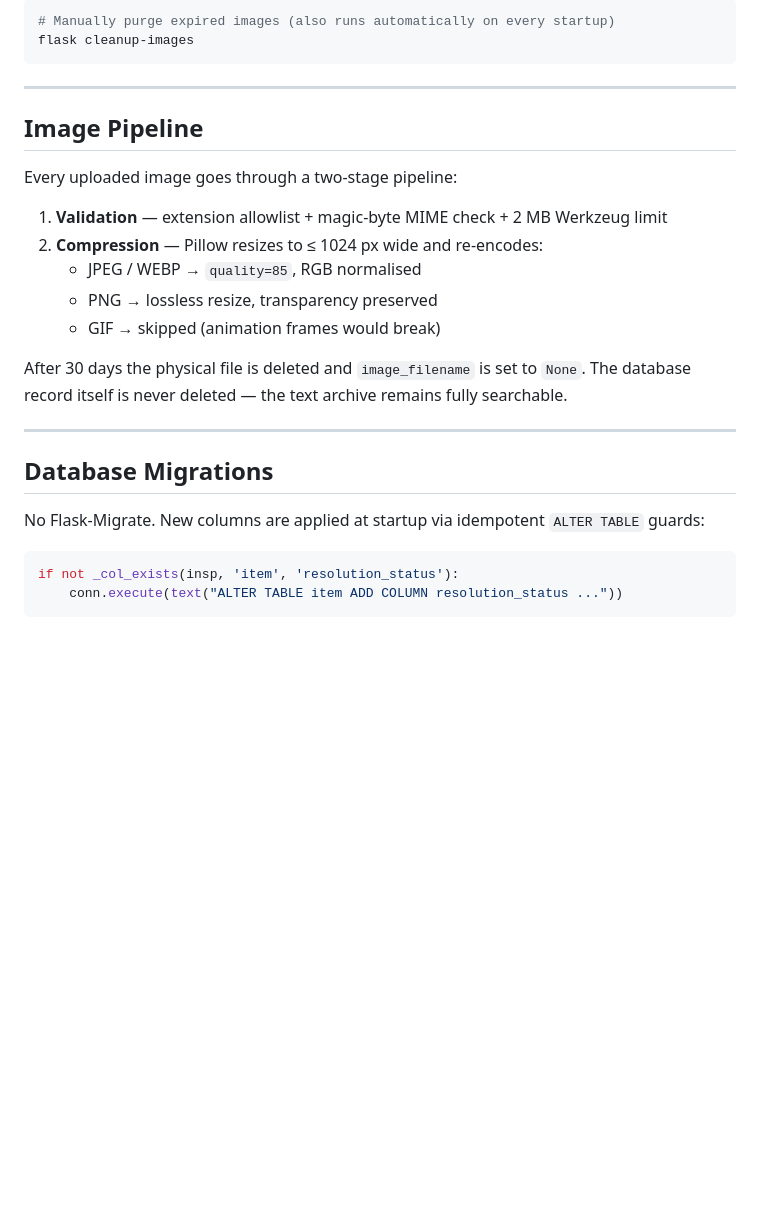
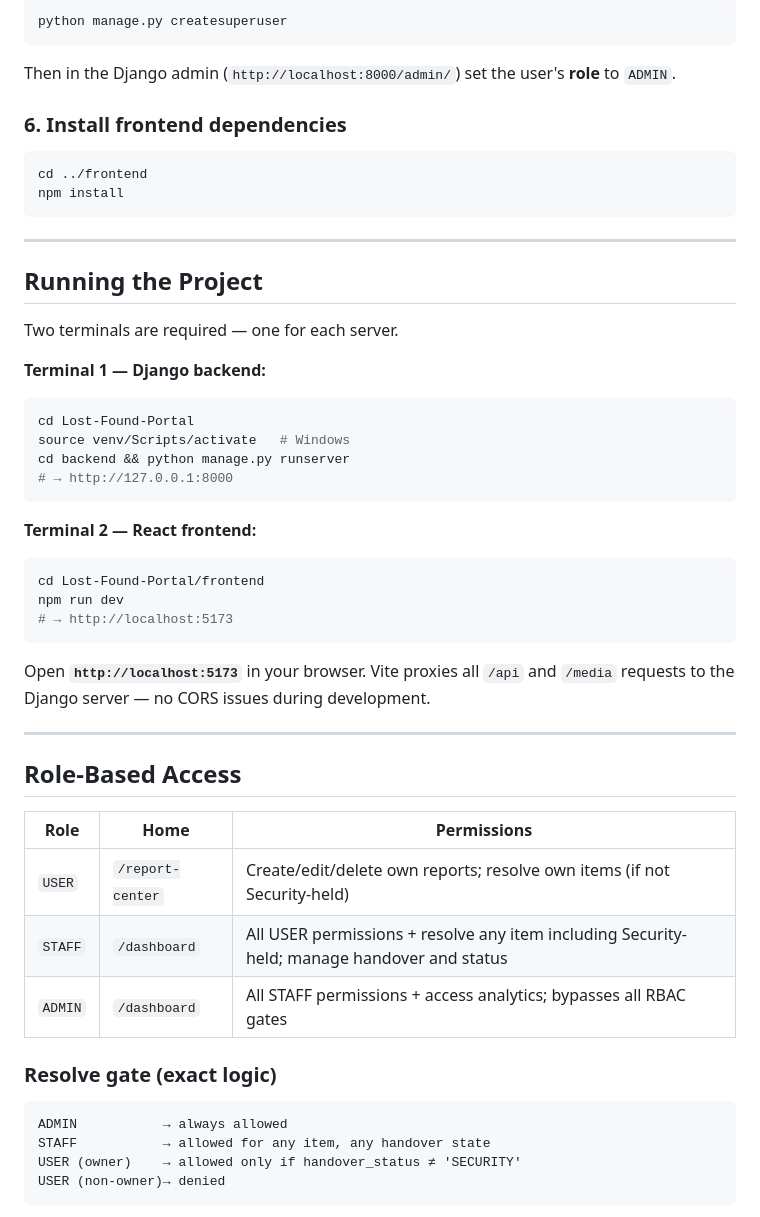
Before and after one commit to Jeremiah-Jefry/Lost-Found-Portal, a Markdown page: README.md, the part around one of its changes. GitHub-like rendering; blank space fills up the shorter version.

````diff
--- a/README.md
+++ b/README.md
@@ -125,32 +137,59 @@ no manual `flask db upgrade` required.
 
 ```bash
-# Manually purge expired images (also runs automatically on every startup)
-flask cleanup-images
+python manage.py createsuperuser
+```
+
+Then in the Django admin (`http://localhost:8000/admin/`) set the user's **role** to `ADMIN`.
+
+### 6. Install frontend dependencies
+
+```bash
+cd ../frontend
+npm install
 ```
 
 ---
 
-## Image Pipeline
+## Running the Project
 
-Every uploaded image goes through a two-stage pipeline:
+Two terminals are required — one for each server.
 
-1. **Validation** — extension allowlist + magic-byte MIME check + 2 MB Werkzeug limit
-2. **Compression** — Pillow resizes to ≤ 1024 px wide and re-encodes:
-   - JPEG / WEBP → `quality=85`, RGB normalised
-   - PNG → lossless resize, transparency preserved
-   - GIF → skipped (animation frames would break)
+**Terminal 1 — Django backend:**
 
-After 30 days the physical file is deleted and `image_filename` is set to `None`.
-The database record itself is never deleted — the text archive remains fully searchable.
+```bash
+cd Lost-Found-Portal
+source venv/Scripts/activate   # Windows
+cd backend && python manage.py runserver
+# → http://127.0.0.1:8000
+```
+
+**Terminal 2 — React frontend:**
+
+```bash
+cd Lost-Found-Portal/frontend
+npm run dev
+# → http://localhost:5173
+```
+
+Open **`http://localhost:5173`** in your browser.
+Vite proxies all `/api` and `/media` requests to the Django server — no CORS issues during development.
 
 ---
 
-## Database Migrations
+## Role-Based Access
 
-No Flask-Migrate. New columns are applied at startup via idempotent `ALTER TABLE` guards:
+| Role | Home | Permissions |
+|---|---|---|
+| `USER` | `/report-center` | Create/edit/delete own reports; resolve own items (if not Security-held) |
+| `STAFF` | `/dashboard` | All USER permissions + resolve any item including Security-held; manage handover and status |
+| `ADMIN` | `/dashboard` | All STAFF permissions + access analytics; bypasses all RBAC gates |
 
-```python
-if not _col_exists(insp, 'item', 'resolution_status'):
-    conn.execute(text("ALTER TABLE item ADD COLUMN resolution_status ..."))
+### Resolve gate (exact logic)
+
+```
+ADMIN           → always allowed
+STAFF           → allowed for any item, any handover state
+USER (owner)    → allowed only if handover_status ≠ 'SECURITY'
+USER (non-owner)→ denied
 ```
 
````
Also changed, not shown: other parts of README.md (+132 -91 lines).
